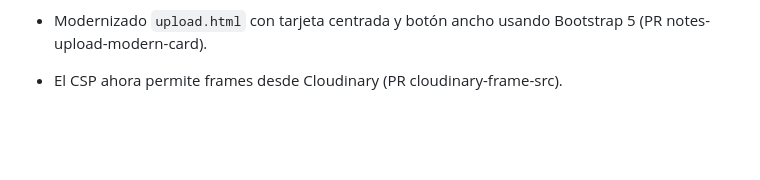
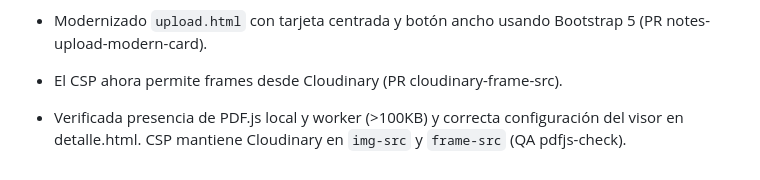
Before and after one commit to RoggerMS/Crunevo2, a Markdown page: AGENTS.md, the part around the change. Rendered like a GitHub page; blank space fills up the shorter version.

Commit message:
docs: log pdfjs verification

```diff
--- a/AGENTS.md
+++ b/AGENTS.md
@@ -54,3 +54,4 @@
 - Corregido include en manage_users.html eliminando 'with user=user' para evitar TemplateSyntaxError (PR manage-users-include-fix).
 - Modernizado `upload.html` con tarjeta centrada y botón ancho usando Bootstrap 5 (PR notes-upload-modern-card).
 - El CSP ahora permite frames desde Cloudinary (PR cloudinary-frame-src).
+- Verificada presencia de PDF.js local y worker (>100KB) y correcta configuración del visor en detalle.html. CSP mantiene Cloudinary en `img-src` y `frame-src` (QA pdfjs-check).
```
